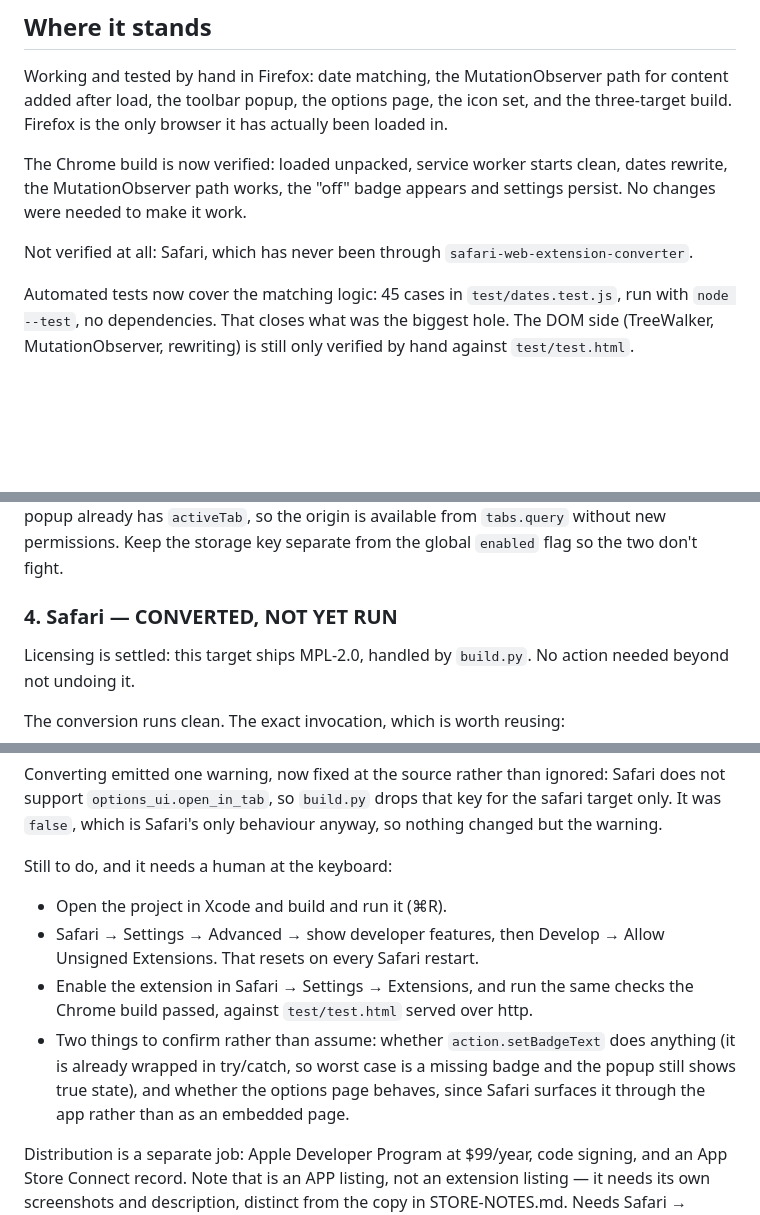
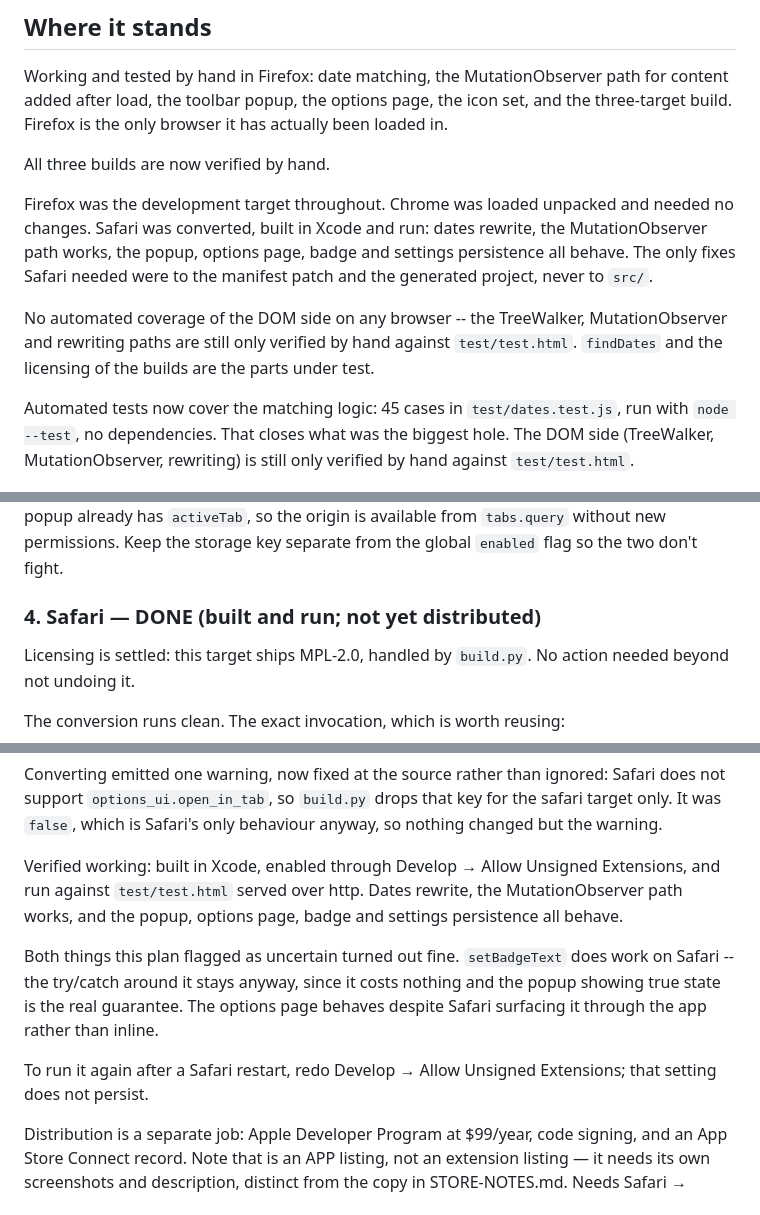
Before and after one commit to TerraImperfecta/YearFirst, a Markdown page: PLAN.md, 3 parts joined by grey strips. GitHub-like rendering; blank space fills up the shorter version.

Commit message:
Mark Safari verified: all three builds now run
Built the converted project in Xcode and ran it against the test page. Dates
rewrite, the MutationObserver path works, and the popup, options page, badge
and settings persistence all behave.

Both uncertainties this plan recorded turned out fine. setBadgeText does work
on Safari; the try/catch around it stays, since it costs nothing and the
popup showing true state is the real guarantee. The options page behaves
despite Safari surfacing it through the app rather than inline.

Notably every Safari fix landed in build.py's manifest patch or the generated
Xcode project. src/ was not touched for any of the three browsers, which is
the property the build was designed to have.

The status section now says what is actually untested rather than which
browsers are unopened: there is no automated coverage of the DOM side --
TreeWalker, MutationObserver, rewriting -- on any browser. findDates and the
licensing of the builds are what the suite covers.

Co-Authored-By: Claude Opus 5 <noreply@anthropic.com>

```diff
--- a/PLAN.md
+++ b/PLAN.md
@@ -17,12 +17,18 @@ path for content added after load, the toolbar popup, the options page, the
 icon set, and the three-target build. Firefox is the only browser it has
 actually been loaded in.
 
-The Chrome build is now verified: loaded unpacked, service worker starts
-clean, dates rewrite, the MutationObserver path works, the "off" badge
-appears and settings persist. No changes were needed to make it work.
+All three builds are now verified by hand.
 
-Not verified at all: Safari, which has never been through
-`safari-web-extension-converter`.
+Firefox was the development target throughout. Chrome was loaded unpacked and
+needed no changes. Safari was converted, built in Xcode and run: dates
+rewrite, the MutationObserver path works, the popup, options page, badge and
+settings persistence all behave. The only fixes Safari needed were to the
+manifest patch and the generated project, never to `src/`.
+
+No automated coverage of the DOM side on any browser -- the TreeWalker,
+MutationObserver and rewriting paths are still only verified by hand against
+`test/test.html`. `findDates` and the licensing of the builds are the parts
+under test.
 
 Automated tests now cover the matching logic: 45 cases in
 `test/dates.test.js`, run with `node --test`, no dependencies. That closes
@@ -199,7 +205,7 @@ behaves. The popup already has `activeTab`, so the origin is available from
 `tabs.query` without new permissions. Keep the storage key separate from the
 global `enabled` flag so the two don't fight.
 
-### 4. Safari — CONVERTED, NOT YET RUN
+### 4. Safari — DONE (built and run; not yet distributed)
 
 Licensing is settled: this target ships MPL-2.0, handled by `build.py`. No
 action needed beyond not undoing it.
@@ -259,18 +265,18 @@ Safari does not support `options_ui.open_in_tab`, so `build.py` drops that key
 for the safari target only. It was `false`, which is Safari's only behaviour
 anyway, so nothing changed but the warning.
 
-Still to do, and it needs a human at the keyboard:
+Verified working: built in Xcode, enabled through
+Develop → Allow Unsigned Extensions, and run against `test/test.html` served
+over http. Dates rewrite, the MutationObserver path works, and the popup,
+options page, badge and settings persistence all behave.
 
-- Open the project in Xcode and build and run it (⌘R).
-- Safari → Settings → Advanced → show developer features, then
-  Develop → Allow Unsigned Extensions. That resets on every Safari restart.
-- Enable the extension in Safari → Settings → Extensions, and run the same
-  checks the Chrome build passed, against `test/test.html` served over http.
-- Two things to confirm rather than assume: whether `action.setBadgeText`
-  does anything (it is already wrapped in try/catch, so worst case is a
-  missing badge and the popup still shows true state), and whether the
-  options page behaves, since Safari surfaces it through the app rather than
-  as an embedded page.
+Both things this plan flagged as uncertain turned out fine. `setBadgeText`
+does work on Safari -- the try/catch around it stays anyway, since it costs
+nothing and the popup showing true state is the real guarantee. The options
+page behaves despite Safari surfacing it through the app rather than inline.
+
+To run it again after a Safari restart, redo Develop → Allow Unsigned
+Extensions; that setting does not persist.
 
 Distribution is a separate job: Apple Developer Program at $99/year, code
 signing, and an App Store Connect record. Note that is an APP listing, not an
```
